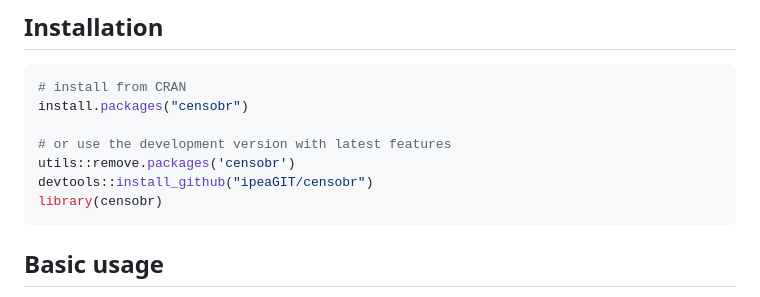
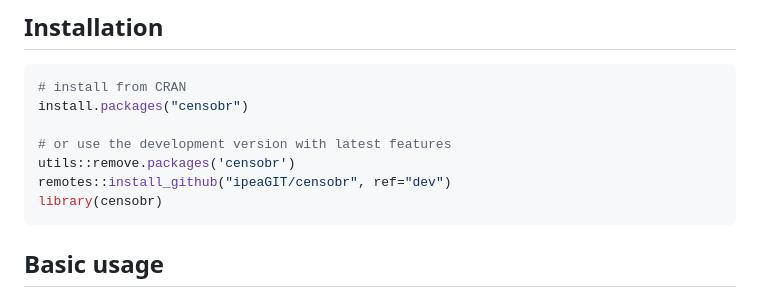
Before and after one commit to ipeaGIT/censobr, a Markdown page: README.md, the part around the change. Drawn GitHub-style.

Commit message:
update readme with dev install

````diff
--- a/README.md
+++ b/README.md
@@ -20,7 +20,7 @@ install.packages("censobr")
 
 # or use the development version with latest features
 utils::remove.packages('censobr')
-devtools::install_github("ipeaGIT/censobr")
+remotes::install_github("ipeaGIT/censobr", ref="dev")
 library(censobr)
 ```
 
````
